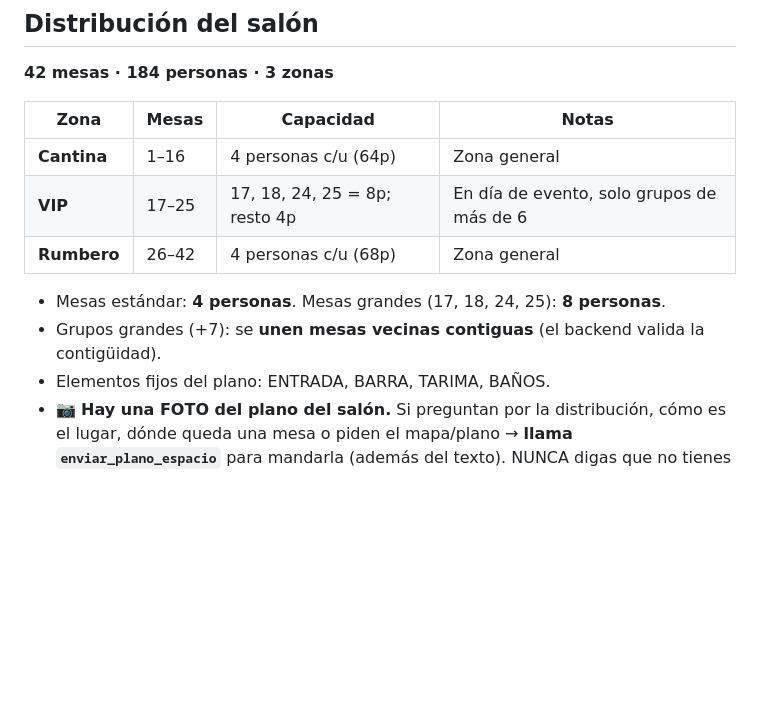
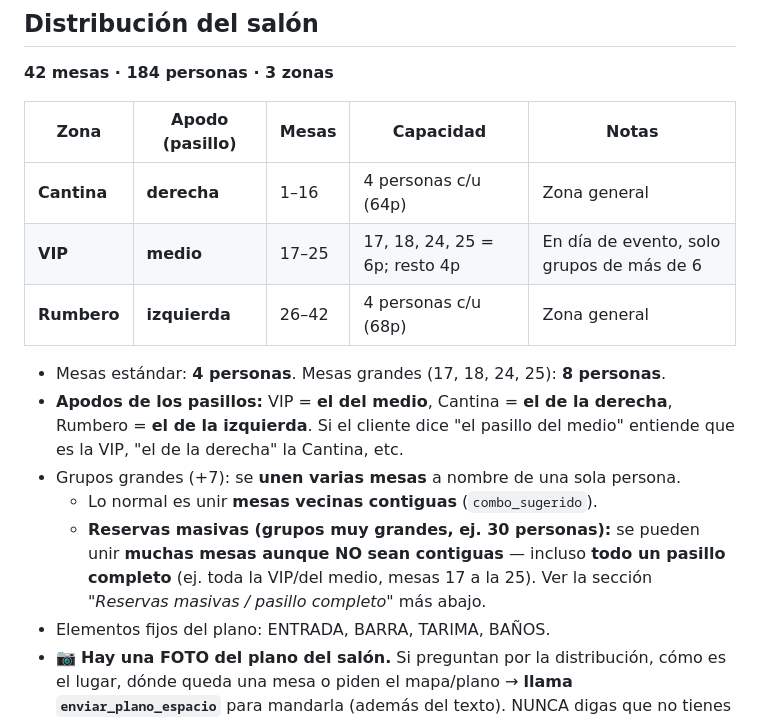
Before and after one commit to DTGrowthPartners/lacantina_bot, a Markdown page: data/prompts/cantina-info.md, the part around one of its changes. Rendered like a GitHub page; blank space fills up the shorter version.

```diff
--- a/data/prompts/cantina-info.md
+++ b/data/prompts/cantina-info.md
@@ -42,15 +42,22 @@ https://instagram.com/lacantinaplusctg"*
 
 **42 mesas · 184 personas · 3 zonas**
 
-| Zona | Mesas | Capacidad | Notas |
-|------|-------|-----------|-------|
-| **Cantina** | 1–16 | 4 personas c/u (64p) | Zona general |
-| **VIP** | 17–25 | 17, 18, 24, 25 = 8p; resto 4p | En día de evento, solo grupos de más de 6 |
-| **Rumbero** | 26–42 | 4 personas c/u (68p) | Zona general |
+| Zona | Apodo (pasillo) | Mesas | Capacidad | Notas |
+|------|-----------------|-------|-----------|-------|
+| **Cantina** | **derecha** | 1–16 | 4 personas c/u (64p) | Zona general |
+| **VIP** | **medio** | 17–25 | 17, 18, 24, 25 = 6p; resto 4p | En día de evento, solo grupos de más de 6 |
+| **Rumbero** | **izquierda** | 26–42 | 4 personas c/u (68p) | Zona general |
 
 - Mesas estándar: **4 personas**. Mesas grandes (17, 18, 24, 25): **8 personas**.
-- Grupos grandes (+7): se **unen mesas vecinas contiguas** (el backend valida
-  la contigüidad).
+- **Apodos de los pasillos:** VIP = **el del medio**, Cantina = **el de la
+  derecha**, Rumbero = **el de la izquierda**. Si el cliente dice "el pasillo del
+  medio" entiende que es la VIP, "el de la derecha" la Cantina, etc.
+- Grupos grandes (+7): se **unen varias mesas** a nombre de una sola persona.
+  - Lo normal es unir **mesas vecinas contiguas** (`combo_sugerido`).
+  - **Reservas masivas (grupos muy grandes, ej. 30 personas):** se pueden unir
+    **muchas mesas aunque NO sean contiguas** — incluso **todo un pasillo
+    completo** (ej. toda la VIP/del medio, mesas 17 a la 25). Ver la sección
+    *"Reservas masivas / pasillo completo"* más abajo.
 - Elementos fijos del plano: ENTRADA, BARRA, TARIMA, BAÑOS.
 - 📷 **Hay una FOTO del plano del salón.** Si preguntan por la distribución, cómo
   es el lugar, dónde queda una mesa o piden el mapa/plano → **llama
```
Also changed, not shown: other parts of data/prompts/cantina-info.md (+41 -0 lines), data/prompts/cantina-faq.md (+12 -0 lines).
